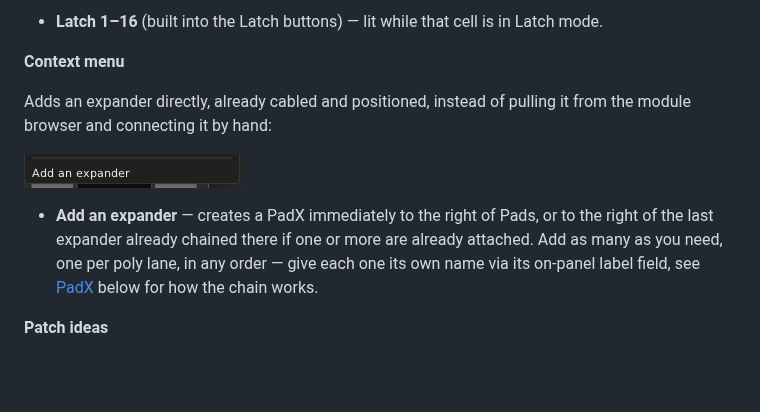
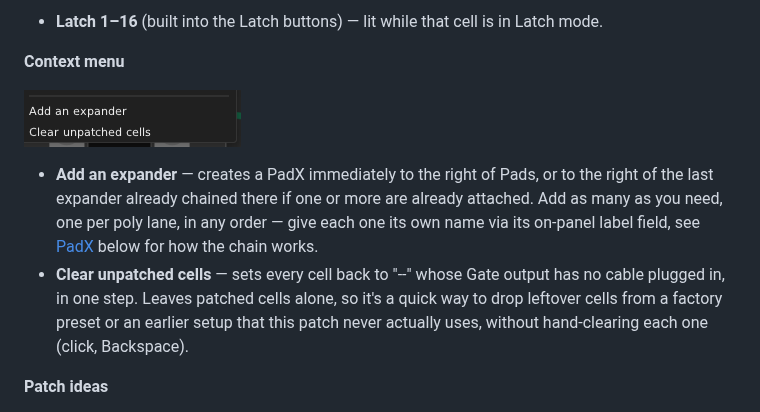
Before and after one commit to neilbgr/Aluminium, a Markdown page: README.md, the part around the change. Rendered like a GitHub page; pictures changed too: docs/images/Pads_Menu.png (added), docs/images/Pads_Menu_AddExpander.png (deleted); blank space fills up the shorter version.

```diff
--- a/README.md
+++ b/README.md
@@ -134,11 +134,10 @@ Right-click → **Preset** → **Factory presets** offers ready-made note mappin
 
 **Context menu**
 
-Adds an expander directly, already cabled and positioned, instead of pulling it from the module browser and connecting it by hand:
-
-![Pads' add-expander menu items](docs/images/Pads_Menu_AddExpander.png)
+![Pads' context menu items](docs/images/Pads_Menu.png)
 
 - **Add an expander** — creates a PadX immediately to the right of Pads, or to the right of the last expander already chained there if one or more are already attached. Add as many as you need, one per poly lane, in any order — give each one its own name via its on-panel label field, see [PadX](#padx) below for how the chain works.
+- **Clear unpatched cells** — sets every cell back to "--" whose Gate output has no cable plugged in, in one step. Leaves patched cells alone, so it's a quick way to drop leftover cells from a factory preset or an earlier setup that this patch never actually uses, without hand-clearing each one (click, Backspace).
 
 **Patch ideas**
 - Patch a MIDI pad controller's Core MIDI-CV output into Pads, learn each pad once, then add a [PadX](#padx) per lane you want — one labeled "Velocity", one labeled "Aftertouch" — so gate triggers a drum module, velocity sets its level, and aftertouch modulates a filter, all live and independently per pad.
```
Also changed, not shown: 1 other file.
